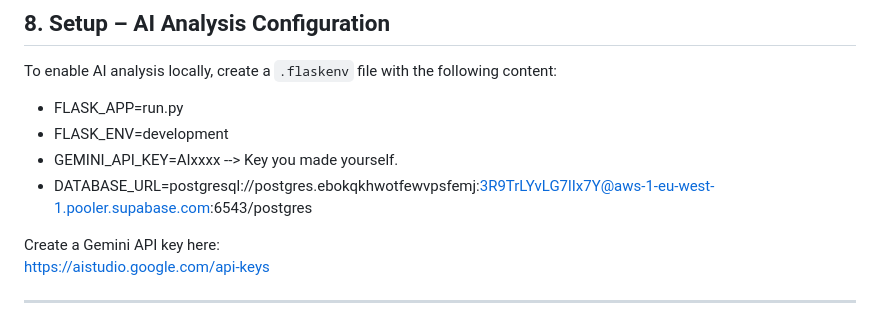
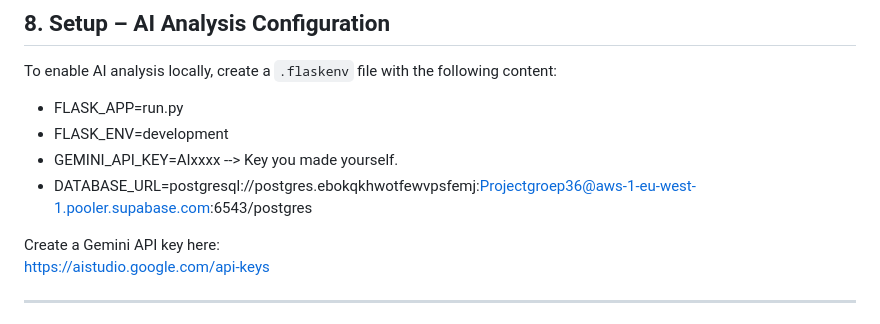
Before and after one commit to A-D-DBS-application/web-application-2025-group-36, a Markdown page: README.md, the part around the change. Rendered like a GitHub page.

```diff
--- a/README.md
+++ b/README.md
@@ -123,7 +123,7 @@ To enable AI analysis locally, create a `.flaskenv` file with the following cont
 - FLASK_APP=run.py
 - FLASK_ENV=development
 - GEMINI_API_KEY=AIxxxx --> Key you made yourself.
-- DATABASE_URL=postgresql://postgres.ebokqkhwotfewvpsfemj:3R9TrLYvLG7lIx7Y@aws-1-eu-west-1.pooler.supabase.com:6543/postgres
+- DATABASE_URL=postgresql://postgres.ebokqkhwotfewvpsfemj:Projectgroep36@aws-1-eu-west-1.pooler.supabase.com:6543/postgres
 
 Create a Gemini API key here:
 https://aistudio.google.com/api-keys
```
